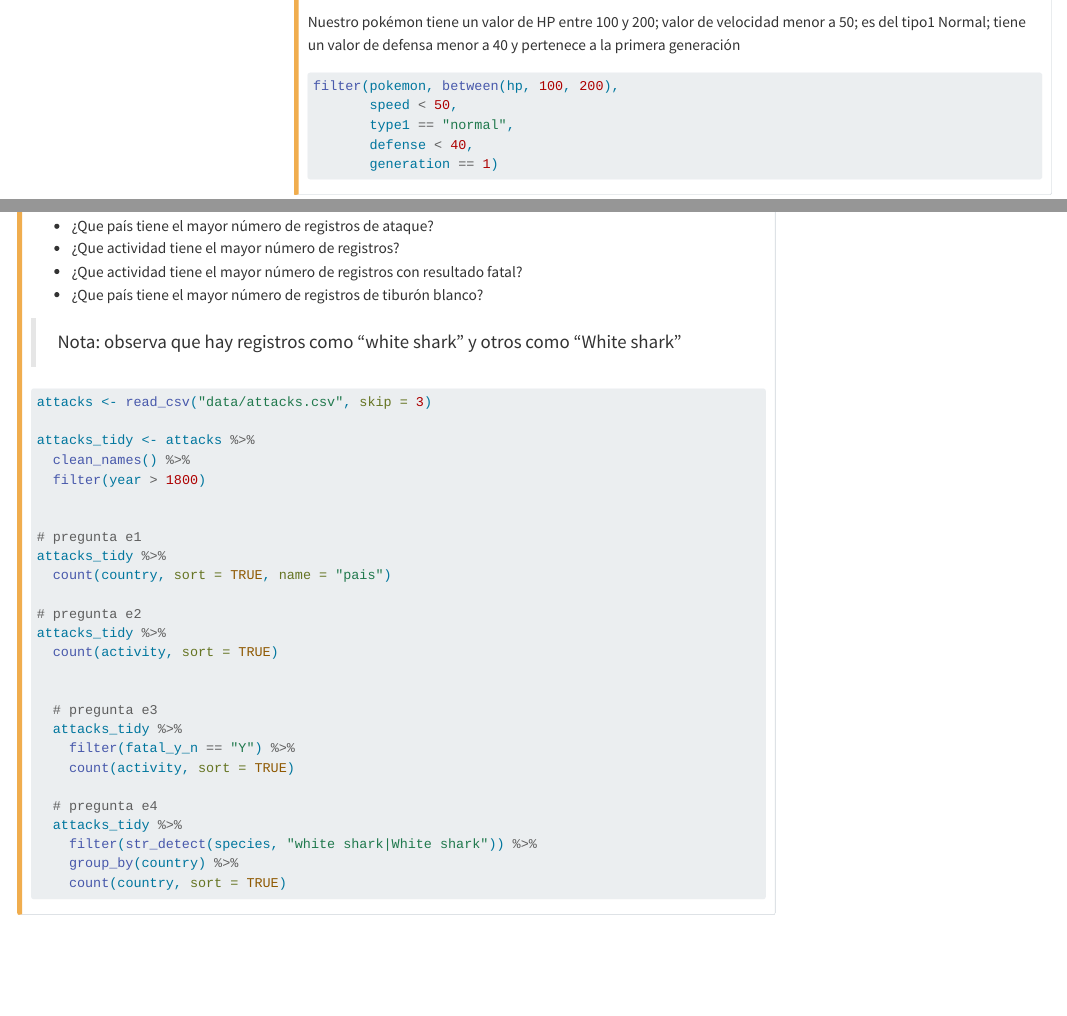
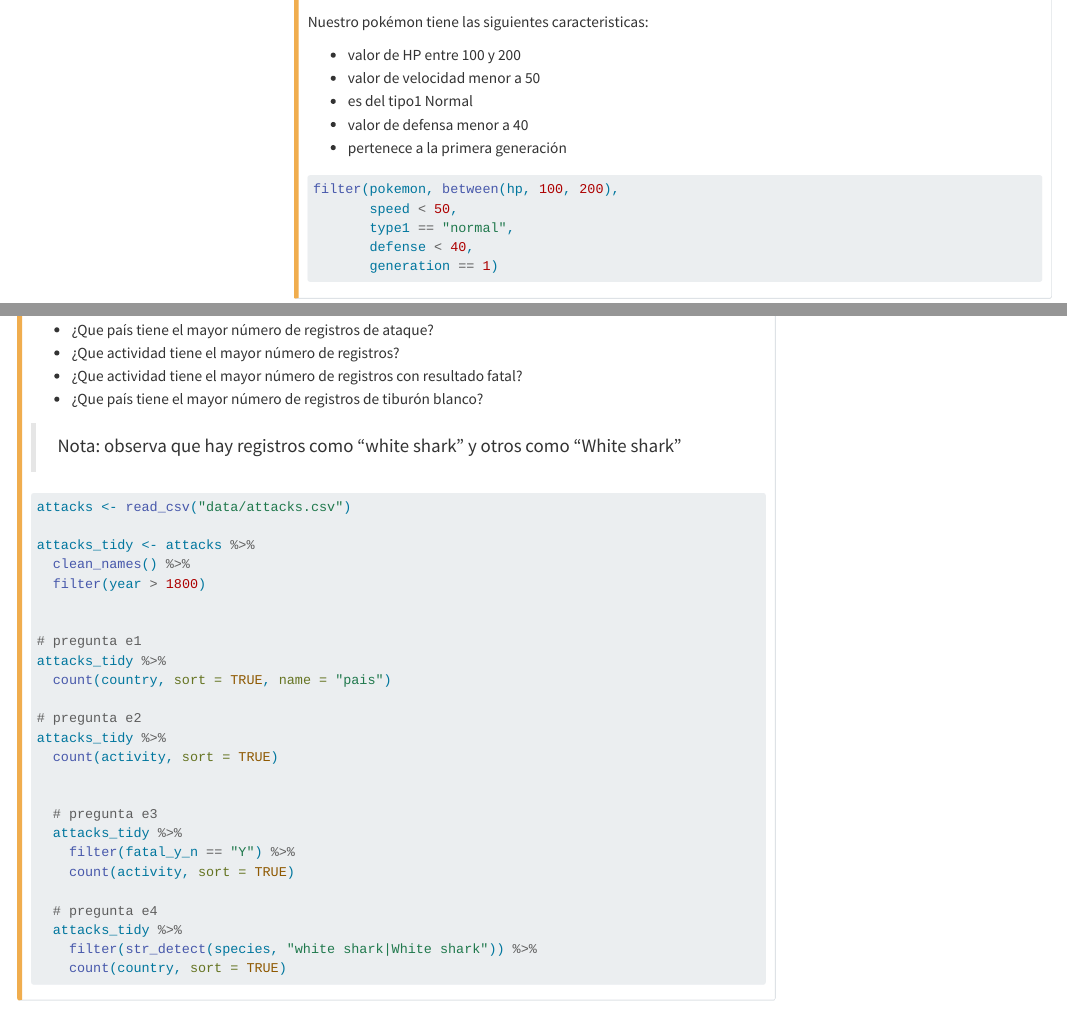
Before and after one commit to trippv/CursoTidyverse2023, a Quarto document (5_DataWrangling.qmd): the page in a window 1100 px wide, from 10280 px down, and a second part further down, joined at a grey line. Rendered offline with R 4.5, knitr and Pandoc in place of Quarto, with nearby package versions; menus at the side of the page are left out; long lines of code are wrapped; column names are cleaned by a stand-in for the janitor package.

Commit message:
actualizacion de ejercicio tiburones

````diff
--- a/5_DataWrangling.qmd
+++ b/5_DataWrangling.qmd
@@ -223,7 +223,13 @@ filter(pokemon, !between(attack, 100, 150))
 ![](img/jigglypuff.png){fig-align="center" width="500"}
 :::
 
-Nuestro pokémon tiene un valor de HP entre 100 y 200; valor de velocidad menor a 50; es del tipo1 Normal; tiene un valor de defensa menor a 40 y pertenece a la primera generación
+Nuestro pokémon tiene las siguientes caracteristicas:
+
+-   valor de HP entre 100 y 200
+-   valor de velocidad menor a 50
+-   es del tipo1 Normal
+-   valor de defensa menor a 40
+-   pertenece a la primera generación
 
 ```{r}
 #| include: true
@@ -576,7 +582,7 @@ Con esta nueva tabla y usando las herramientas vista al momento, contesta lo sig
 #| eval: false
 
 
-attacks <- read_csv("data/attacks.csv", skip = 3)
+attacks <- read_csv("data/attacks.csv")
 
 attacks_tidy <- attacks %>%
   clean_names() %>%
@@ -600,7 +606,6 @@ attacks_tidy %>%
   # pregunta e4
   attacks_tidy %>%
     filter(str_detect(species, "white shark|White shark")) %>%
-    group_by(country) %>%
     count(country, sort = TRUE)
 
 
````
Also changed, not shown: data/attacks.csv, docs/search.json, 5_DataWrangling.qmd (2 more changed lines), 3 other files.
